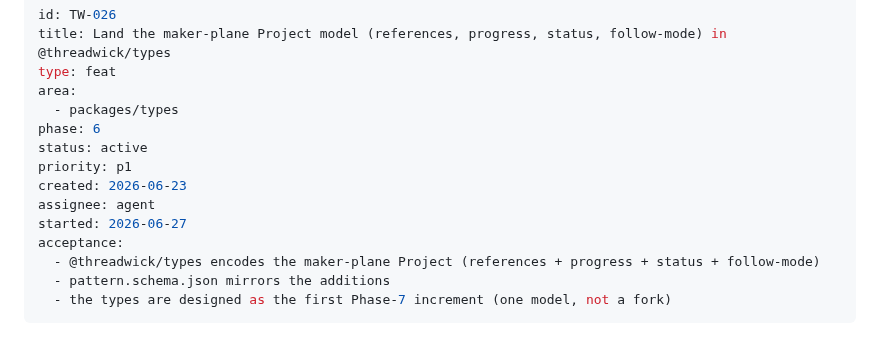
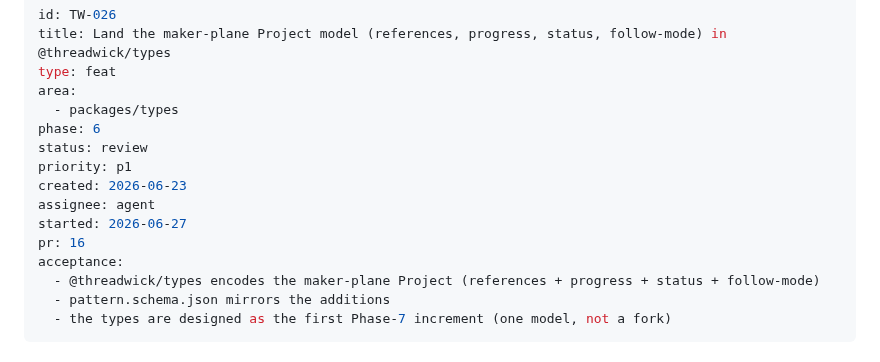
Before and after one commit to threadwick-hq/threadwick, a Markdown page: work/TW-026-maker-project-model.md, the part around the change. GitHub-like rendering.

Commit message:
docs(work): move TW-026 to review (#16)
Refs TW-026

Co-Authored-By: Claude Opus 4.8 <noreply@anthropic.com>
Claude-Session: https://claude.ai/code/session_01NJZiA5Bo4Zpr9r2EuaTQY6

```diff
--- a/work/TW-026-maker-project-model.md
+++ b/work/TW-026-maker-project-model.md
@@ -5,11 +5,12 @@ type: feat
 area:
   - packages/types
 phase: 6
-status: active
+status: review
 priority: p1
 created: 2026-06-23
 assignee: agent
 started: 2026-06-27
+pr: 16
 acceptance:
   - @threadwick/types encodes the maker-plane Project (references + progress + status + follow-mode)
   - pattern.schema.json mirrors the additions
```
Also changed, not shown: work/INDEX.md (+2 -2 lines).
